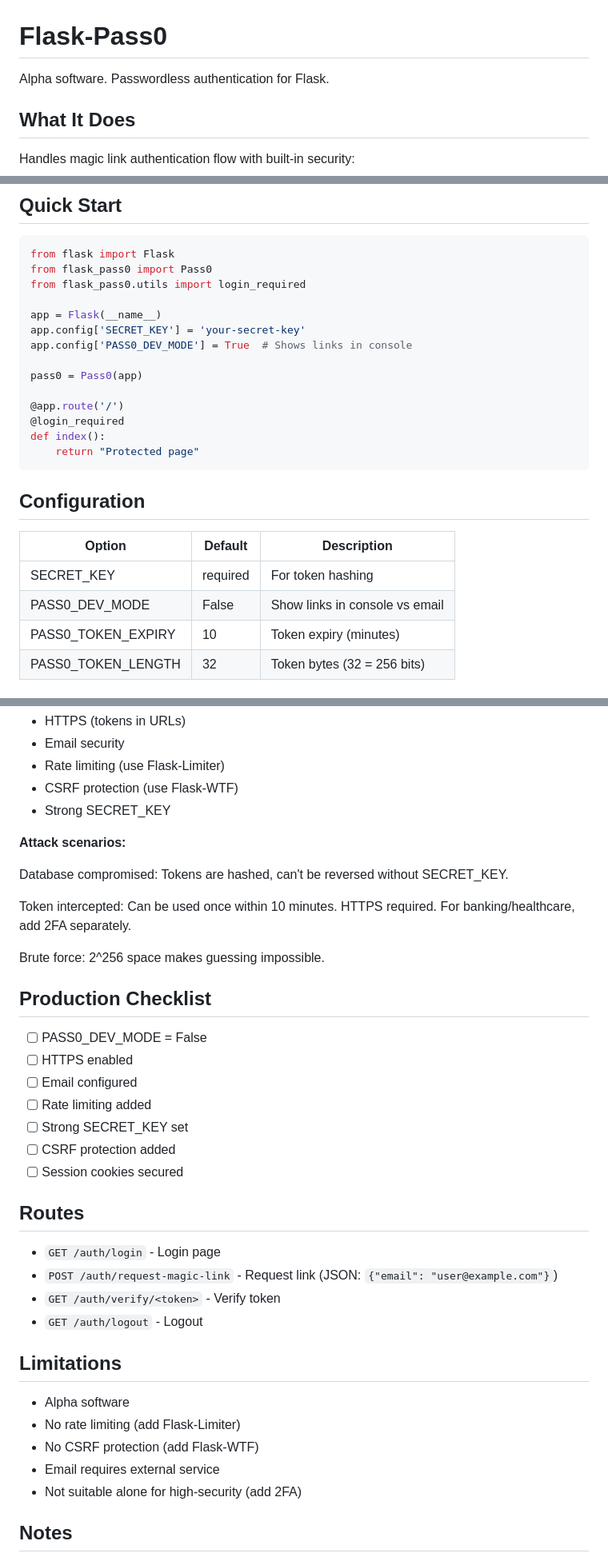
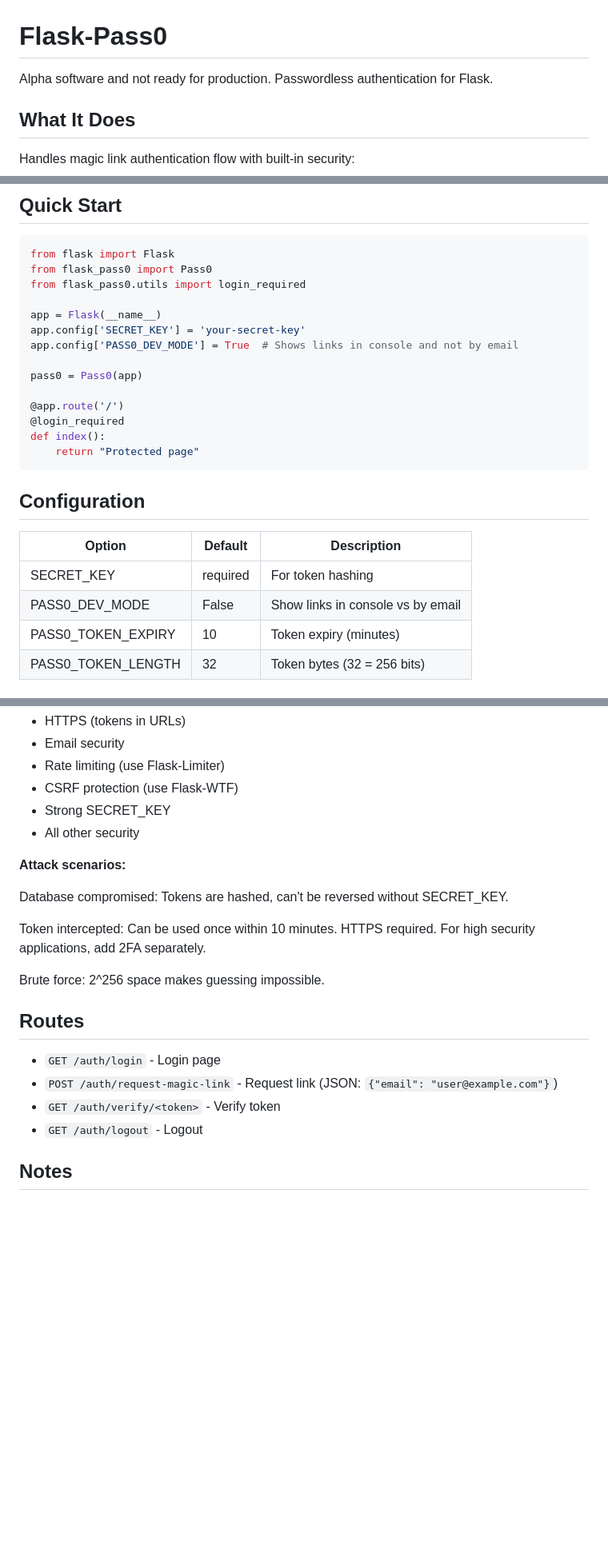
Before and after one commit to jeremydosborn/flask-pass0, a Markdown page: readme.md, 3 parts joined by grey strips. Shown at 80% size. Drawn GitHub-style; blank space fills up the shorter version.

```diff
--- a/readme.md
+++ b/readme.md
@@ -1,6 +1,6 @@
 # Flask-Pass0
 
-Alpha software. Passwordless authentication for Flask.
+Alpha software and not ready for production. Passwordless authentication for Flask.
 
 ## What It Does
 
@@ -32,7 +33,7 @@ from flask_pass0.utils import login_required
 
 app = Flask(__name__)
 app.config['SECRET_KEY'] = 'your-secret-key'
-app.config['PASS0_DEV_MODE'] = True  # Shows links in console
+app.config['PASS0_DEV_MODE'] = True  # Shows links in console and not by email
 
 pass0 = Pass0(app)
 
@@ -47,7 +48,7 @@ def index():
 | Option | Default | Description |
 |--------|---------|-------------|
 | SECRET_KEY | required | For token hashing |
-| PASS0_DEV_MODE | False | Show links in console vs email |
+| PASS0_DEV_MODE | False | Show links in console vs by email |
 | PASS0_TOKEN_EXPIRY | 10 | Token expiry (minutes) |
 | PASS0_TOKEN_LENGTH | 32 | Token bytes (32 = 256 bits) |
 
@@ -106,24 +107,15 @@ app.config['PASS0_DEV_MODE'] = False  # Send real emails
 - Rate limiting (use Flask-Limiter)
 - CSRF protection (use Flask-WTF)
 - Strong SECRET_KEY
+- All other security
 
 **Attack scenarios:**
 
 Database compromised: Tokens are hashed, can't be reversed without SECRET_KEY.
 
-Token intercepted: Can be used once within 10 minutes. HTTPS required. For banking/healthcare, add 2FA separately.
+Token intercepted: Can be used once within 10 minutes. HTTPS required. For high security applications, add 2FA separately.
 
 Brute force: 2^256 space makes guessing impossible.
-
-## Production Checklist
-
-- [ ] PASS0_DEV_MODE = False
-- [ ] HTTPS enabled
-- [ ] Email configured
-- [ ] Rate limiting added
-- [ ] Strong SECRET_KEY set
-- [ ] CSRF protection added
-- [ ] Session cookies secured
 
 ## Routes
 
@@ -131,14 +123,6 @@ Brute force: 2^256 space makes guessing impossible.
 - `POST /auth/request-magic-link` - Request link (JSON: `{"email": "user@example.com"}`)
 - `GET /auth/verify/<token>` - Verify token
 - `GET /auth/logout` - Logout
-
-## Limitations
-
-- Alpha software
-- No rate limiting (add Flask-Limiter)
-- No CSRF protection (add Flask-WTF)
-- Email requires external service
-- Not suitable alone for high-security (add 2FA)
 
 ## Notes
 
```
Also changed, not shown: other parts of readme.md (+1 -0 lines).
